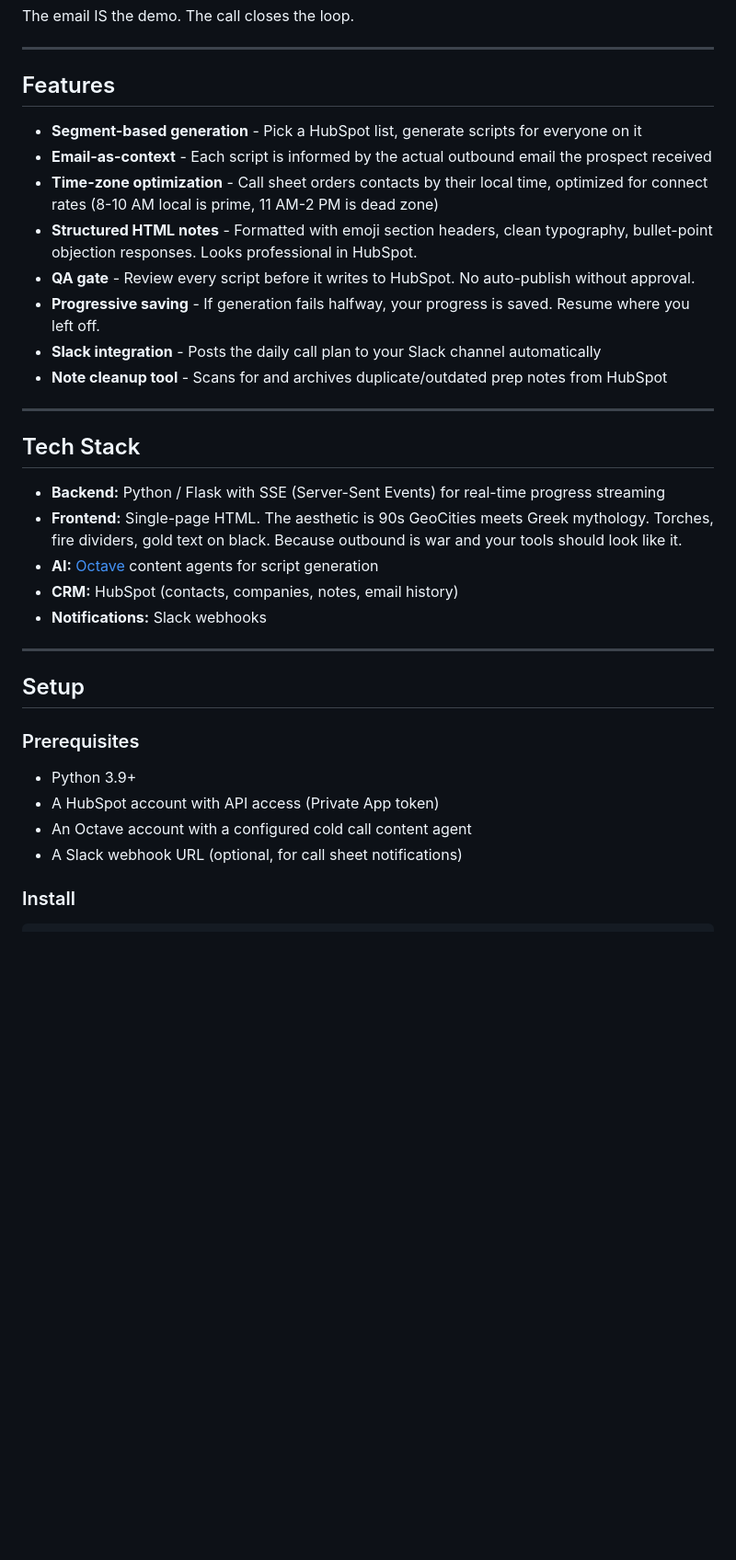
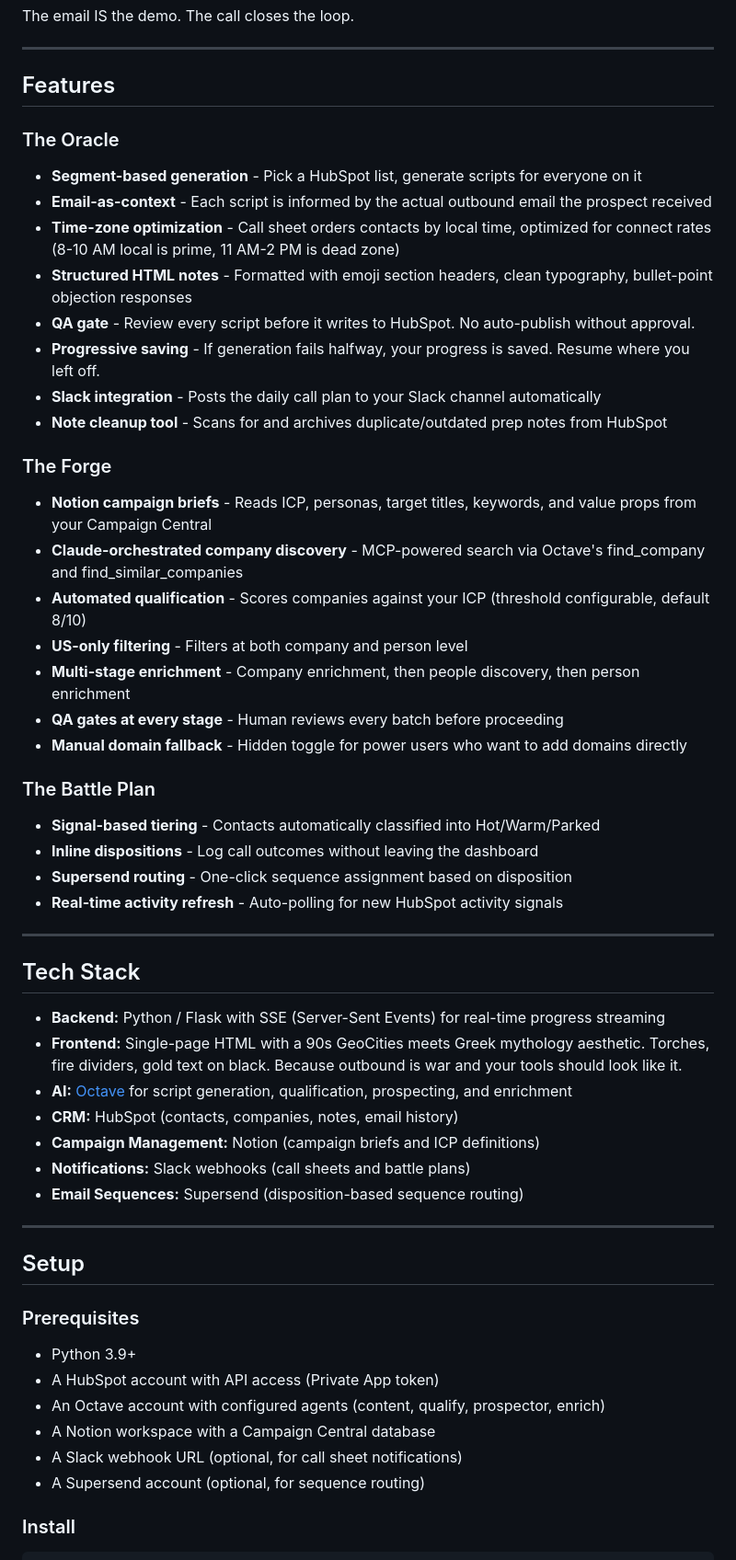
Before and after one commit to antonio0925/oracle-of-cold-calls, a Markdown page: README.md, the part around one of its changes. Shown at 92% size. GitHub-like rendering; blank space fills up the shorter version.

```diff
--- a/README.md
+++ b/README.md
@@ -60,24 +139,42 @@ The email IS the demo. The call closes the loop.
 
 ## Features
 
+### The Oracle
 - **Segment-based generation** - Pick a HubSpot list, generate scripts for everyone on it
 - **Email-as-context** - Each script is informed by the actual outbound email the prospect received
-- **Time-zone optimization** - Call sheet orders contacts by their local time, optimized for connect rates (8-10 AM local is prime, 11 AM-2 PM is dead zone)
-- **Structured HTML notes** - Formatted with emoji section headers, clean typography, bullet-point objection responses. Looks professional in HubSpot.
+- **Time-zone optimization** - Call sheet orders contacts by local time, optimized for connect rates (8-10 AM local is prime, 11 AM-2 PM is dead zone)
+- **Structured HTML notes** - Formatted with emoji section headers, clean typography, bullet-point objection responses
 - **QA gate** - Review every script before it writes to HubSpot. No auto-publish without approval.
 - **Progressive saving** - If generation fails halfway, your progress is saved. Resume where you left off.
 - **Slack integration** - Posts the daily call plan to your Slack channel automatically
 - **Note cleanup tool** - Scans for and archives duplicate/outdated prep notes from HubSpot
+
+### The Forge
+- **Notion campaign briefs** - Reads ICP, personas, target titles, keywords, and value props from your Campaign Central
+- **Claude-orchestrated company discovery** - MCP-powered search via Octave's find_company and find_similar_companies
+- **Automated qualification** - Scores companies against your ICP (threshold configurable, default 8/10)
+- **US-only filtering** - Filters at both company and person level
+- **Multi-stage enrichment** - Company enrichment, then people discovery, then person enrichment
+- **QA gates at every stage** - Human reviews every batch before proceeding
+- **Manual domain fallback** - Hidden toggle for power users who want to add domains directly
+
+### The Battle Plan
+- **Signal-based tiering** - Contacts automatically classified into Hot/Warm/Parked
+- **Inline dispositions** - Log call outcomes without leaving the dashboard
+- **Supersend routing** - One-click sequence assignment based on disposition
+- **Real-time activity refresh** - Auto-polling for new HubSpot activity signals
 
 ---
 
 ## Tech Stack
 
 - **Backend:** Python / Flask with SSE (Server-Sent Events) for real-time progress streaming
-- **Frontend:** Single-page HTML. The aesthetic is 90s GeoCities meets Greek mythology. Torches, fire dividers, gold text on black. Because outbound is war and your tools should look like it.
-- **AI:** [Octave](https://octavehq.com) content agents for script generation
+- **Frontend:** Single-page HTML with a 90s GeoCities meets Greek mythology aesthetic. Torches, fire dividers, gold text on black. Because outbound is war and your tools should look like it.
+- **AI:** [Octave](https://octavehq.com) for script generation, qualification, prospecting, and enrichment
 - **CRM:** HubSpot (contacts, companies, notes, email history)
-- **Notifications:** Slack webhooks
+- **Campaign Management:** Notion (campaign briefs and ICP definitions)
+- **Notifications:** Slack webhooks (call sheets and battle plans)
+- **Email Sequences:** Supersend (disposition-based sequence routing)
 
 ---
 
@@ -87,8 +184,10 @@ The email IS the demo. The call closes the loop.
 
 - Python 3.9+
 - A HubSpot account with API access (Private App token)
-- An Octave account with a configured cold call content agent
+- An Octave account with configured agents (content, qualify, prospector, enrich)
+- A Notion workspace with a Campaign Central database
 - A Slack webhook URL (optional, for call sheet notifications)
+- A Supersend account (optional, for sequence routing)
 
 ### Install
 
```
Also changed, not shown: other parts of README.md (+109 -21 lines).
